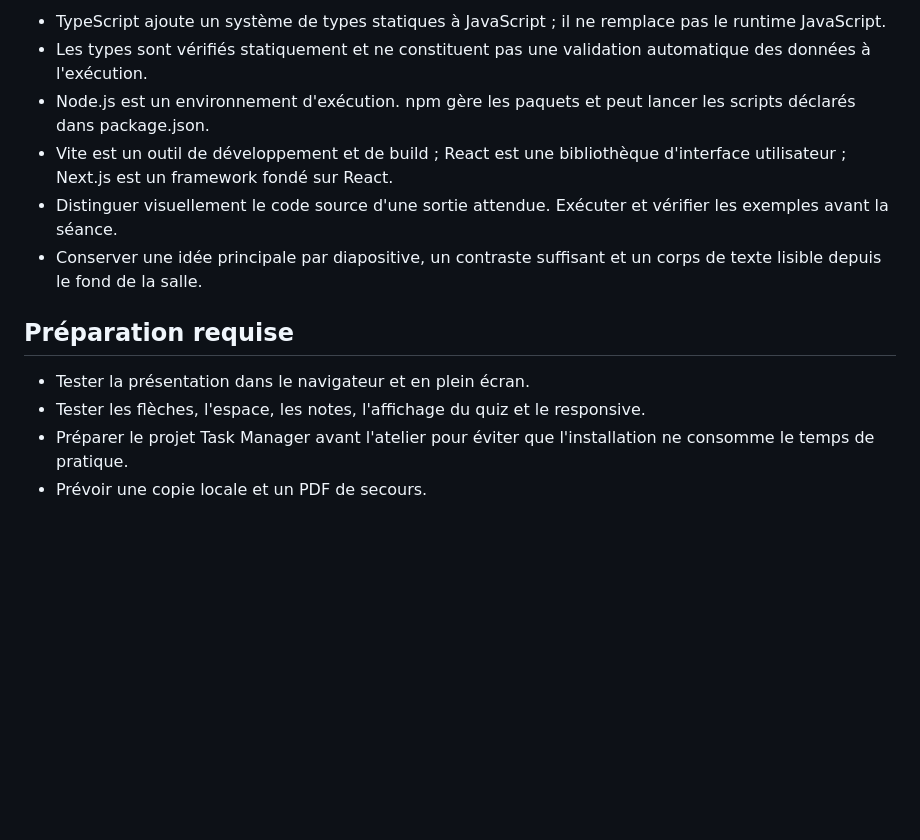
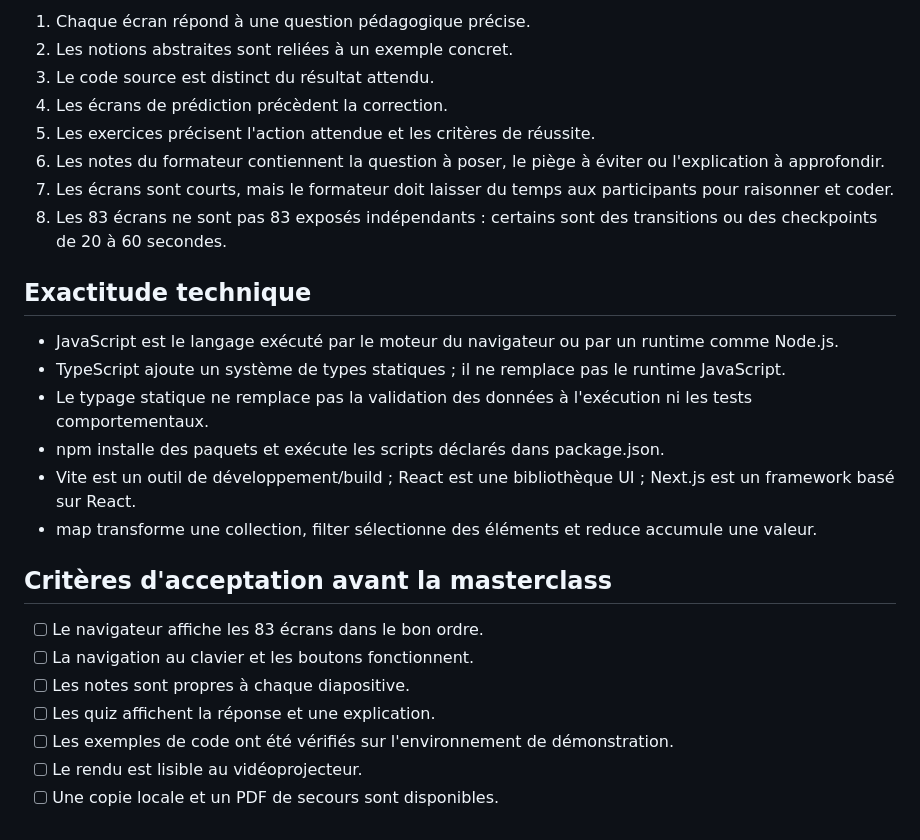
Before and after one commit to digitaleflex/hashcode-masterclass, a Markdown page: docs/PLAN-DIAPORAMA.md, the part around one of its changes. Drawn GitHub-style; blank space fills up the shorter version.

```diff
--- a/docs/PLAN-DIAPORAMA.md
+++ b/docs/PLAN-DIAPORAMA.md
@@ -46,14 +32,28 @@
 
-- TypeScript ajoute un système de types statiques à JavaScript ; il ne remplace pas le runtime JavaScript.
-- Les types sont vérifiés statiquement et ne constituent pas une validation automatique des données à l'exécution.
-- Node.js est un environnement d'exécution. npm gère les paquets et peut lancer les scripts déclarés dans package.json.
-- Vite est un outil de développement et de build ; React est une bibliothèque d'interface utilisateur ; Next.js est un framework fondé sur React.
-- Distinguer visuellement le code source d'une sortie attendue. Exécuter et vérifier les exemples avant la séance.
-- Conserver une idée principale par diapositive, un contraste suffisant et un corps de texte lisible depuis le fond de la salle.
+1. Chaque écran répond à une question pédagogique précise.
+2. Les notions abstraites sont reliées à un exemple concret.
+3. Le code source est distinct du résultat attendu.
+4. Les écrans de prédiction précèdent la correction.
+5. Les exercices précisent l'action attendue et les critères de réussite.
+6. Les notes du formateur contiennent la question à poser, le piège à éviter ou l'explication à approfondir.
+7. Les écrans sont courts, mais le formateur doit laisser du temps aux participants pour raisonner et coder.
+8. Les 83 écrans ne sont pas 83 exposés indépendants : certains sont des transitions ou des checkpoints de 20 à 60 secondes.
 
-## Préparation requise
+## Exactitude technique
 
-- Tester la présentation dans le navigateur et en plein écran.
-- Tester les flèches, l'espace, les notes, l'affichage du quiz et le responsive.
-- Préparer le projet Task Manager avant l'atelier pour éviter que l'installation ne consomme le temps de pratique.
-- Prévoir une copie locale et un PDF de secours.
+- JavaScript est le langage exécuté par le moteur du navigateur ou par un runtime comme Node.js.
+- TypeScript ajoute un système de types statiques ; il ne remplace pas le runtime JavaScript.
+- Le typage statique ne remplace pas la validation des données à l'exécution ni les tests comportementaux.
+- npm installe des paquets et exécute les scripts déclarés dans package.json.
+- Vite est un outil de développement/build ; React est une bibliothèque UI ; Next.js est un framework basé sur React.
+- map transforme une collection, filter sélectionne des éléments et reduce accumule une valeur.
+
+## Critères d'acceptation avant la masterclass
+
+- [ ] Le navigateur affiche les 83 écrans dans le bon ordre.
+- [ ] La navigation au clavier et les boutons fonctionnent.
+- [ ] Les notes sont propres à chaque diapositive.
+- [ ] Les quiz affichent la réponse et une explication.
+- [ ] Les exemples de code ont été vérifiés sur l'environnement de démonstration.
+- [ ] Le rendu est lisible au vidéoprojecteur.
+- [ ] Une copie locale et un PDF de secours sont disponibles.
```
Also changed, not shown: other parts of docs/PLAN-DIAPORAMA.md (+22 -36 lines).
